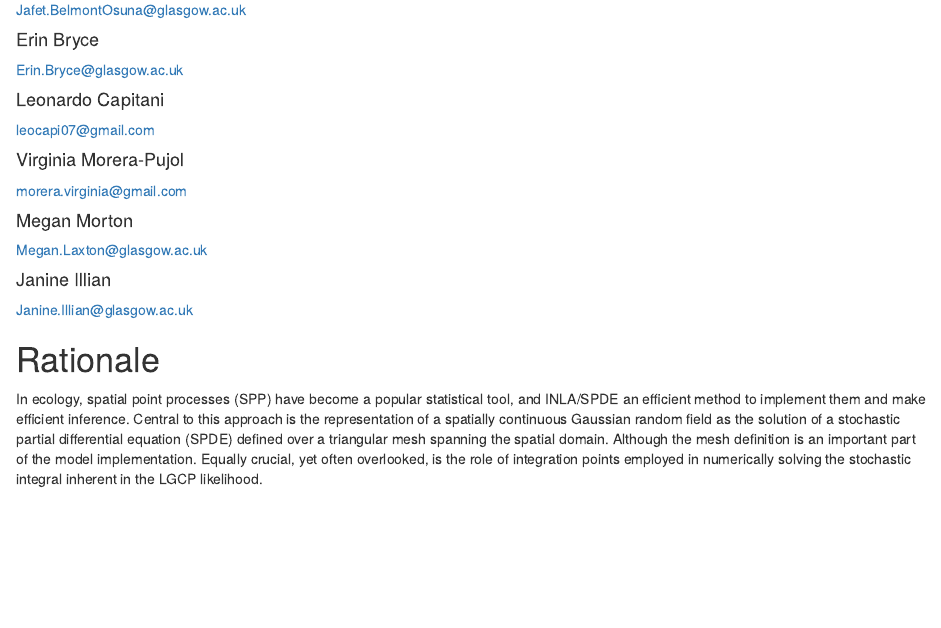
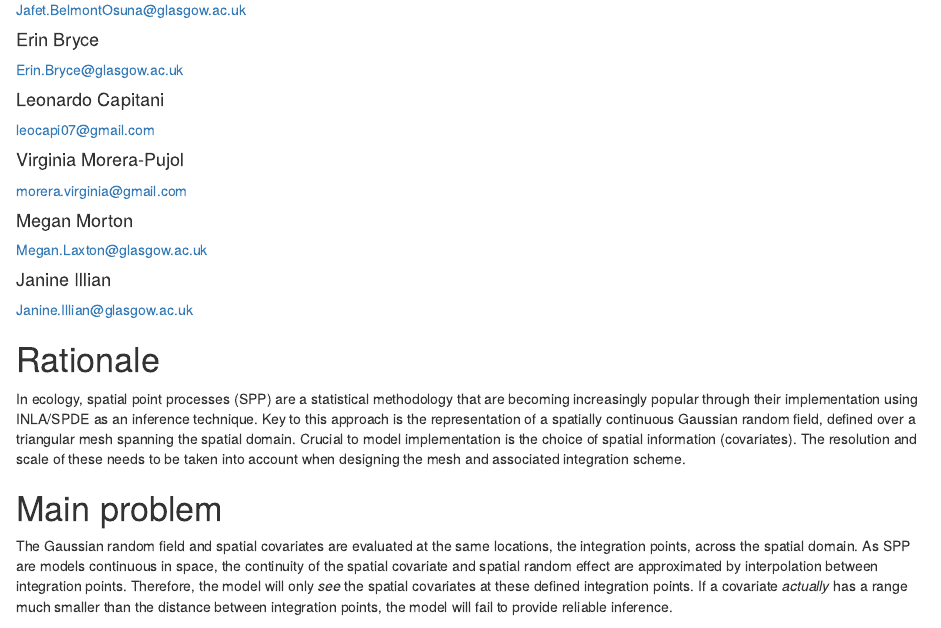
Before and after one commit to smar-git/Mesh_covariate, an R Markdown document (ISEC_poster/ISEC2024_poster.Rmd): the page in a window 1100 px wide, from 210 px down. Rendered offline with R 4.5, knitr and Pandoc, with nearby package versions; drawn as R Markdown's standard HTML page in place of the format the file asks for; some code elsewhere in the file could not run offline; common packages that the code uses without loading them are loaded.

Commit message:
Updated with Erin's changes

````diff
--- a/ISEC_poster/ISEC2024_poster.Rmd
+++ b/ISEC_poster/ISEC2024_poster.Rmd
@@ -72,22 +72,13 @@ options(knitr.table.format = "html")
 
 # Rationale
 
-In ecology, spatial point processes (SPP) have become a popular
-statistical tool, and INLA/SPDE an efficient method to implement
-them and make efficient inference. Central to this approach is the
-representation of a spatially continuous Gaussian random field as the
-solution of a stochastic partial differential equation (SPDE) defined
-over a triangular mesh spanning the spatial domain. Although the mesh definition
-is an important part of the model implementation. Equally crucial, yet
-often overlooked, is the role of integration points employed in
-numerically solving the stochastic integral inherent in the LGCP
-likelihood.
+In ecology, spatial point processes (SPP) are a statistical methodology that are becoming increasingly popular through their implementation using INLA/SPDE as an inference technique. Key to this approach is the representation of a spatially continuous Gaussian random field, defined over a triangular mesh spanning the spatial domain. Crucial to model implementation is the choice of spatial information (covariates). The resolution and scale of these needs to be taken into account when designing the mesh and associated integration scheme.
 
-<!-- Intro: I would love this to be a bit shorter and maybe a bit less technical, worth giving it some thought. Also need to make sure we convey the message that this is not SPDE/INLA's fault, and this intro is very inla/SPDE centric which I'm not sure conveys that. The word covariate is not even mentioned! The main message is that we need to chose covariates that act at a scale appropirate for the mesh/ipoints, not that the mesh and the ipoints can be thought of separately -->
+<!-- Intro: updated with Erin's and my changes to make it shorter and a bit less technical, still open to discussion!  -->
 
 # Main problem
 
-When  using the INLA/SPDE implementation, the model only _sees_ the covariates at the integration points. Therefore, a covariate with a range much shorter than the distance between integration points will cause the model to provide unreliable inference.
+The Gaussian random field and spatial covariates are evaluated at the same locations, the integration points, across the spatial domain. As SPP are models continuous in space, the continuity of the spatial covariate and spatial random effect are approximated by interpolation between integration points. Therefore, the model will only _see_ the spatial covariates at these defined integration points. If a covariate _actually_ has a range much smaller than the distance between integration points, the model will fail to provide reliable inference.
 
 ```{r, cropsfigure, fig.cap='In environmental variables with very short range like the one pictured below, the values change from 100 to 0 in very short distances. If the resolution of the integration points is not small enough to capture this short range, the model will struggle to infer the effect of the covariate, and the coefficients produced will be unreliable', fig.align='center', out.width="130%"}
 
````
